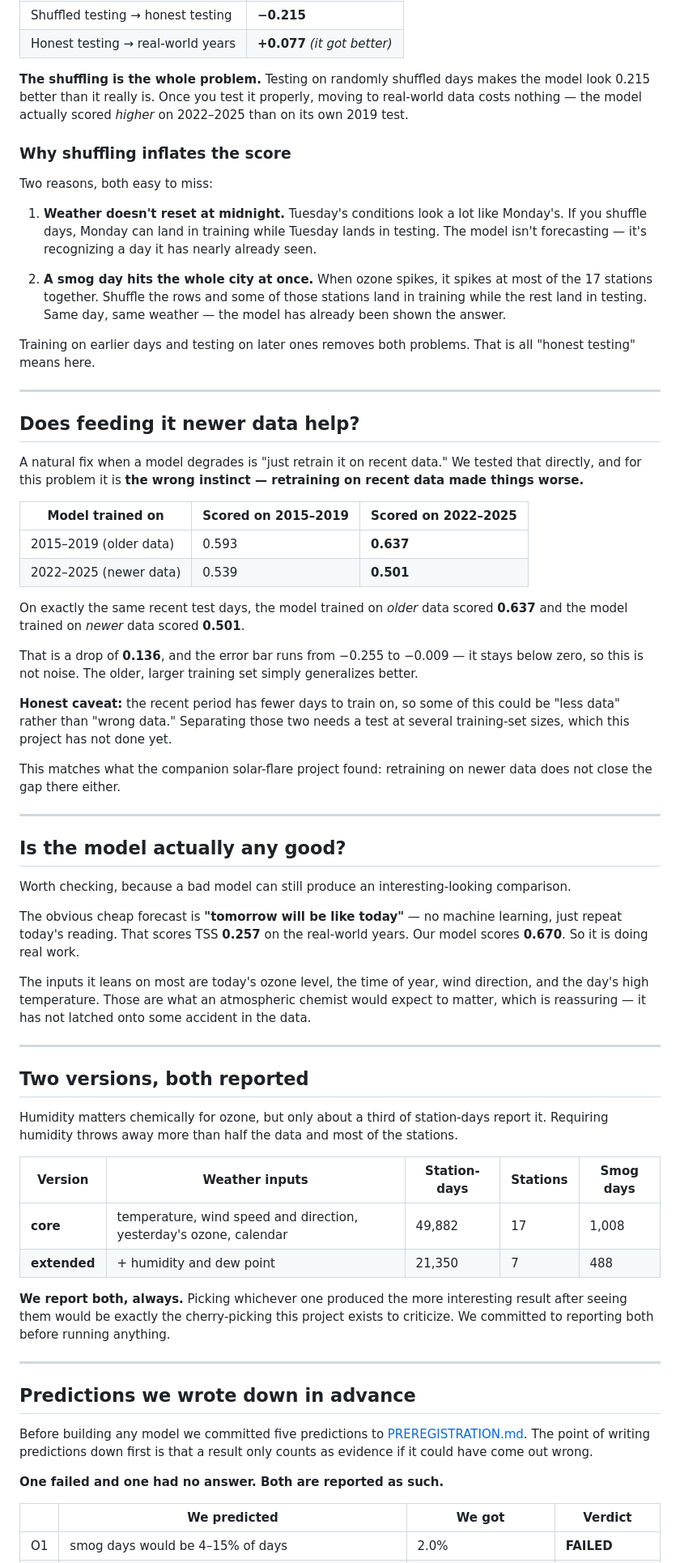
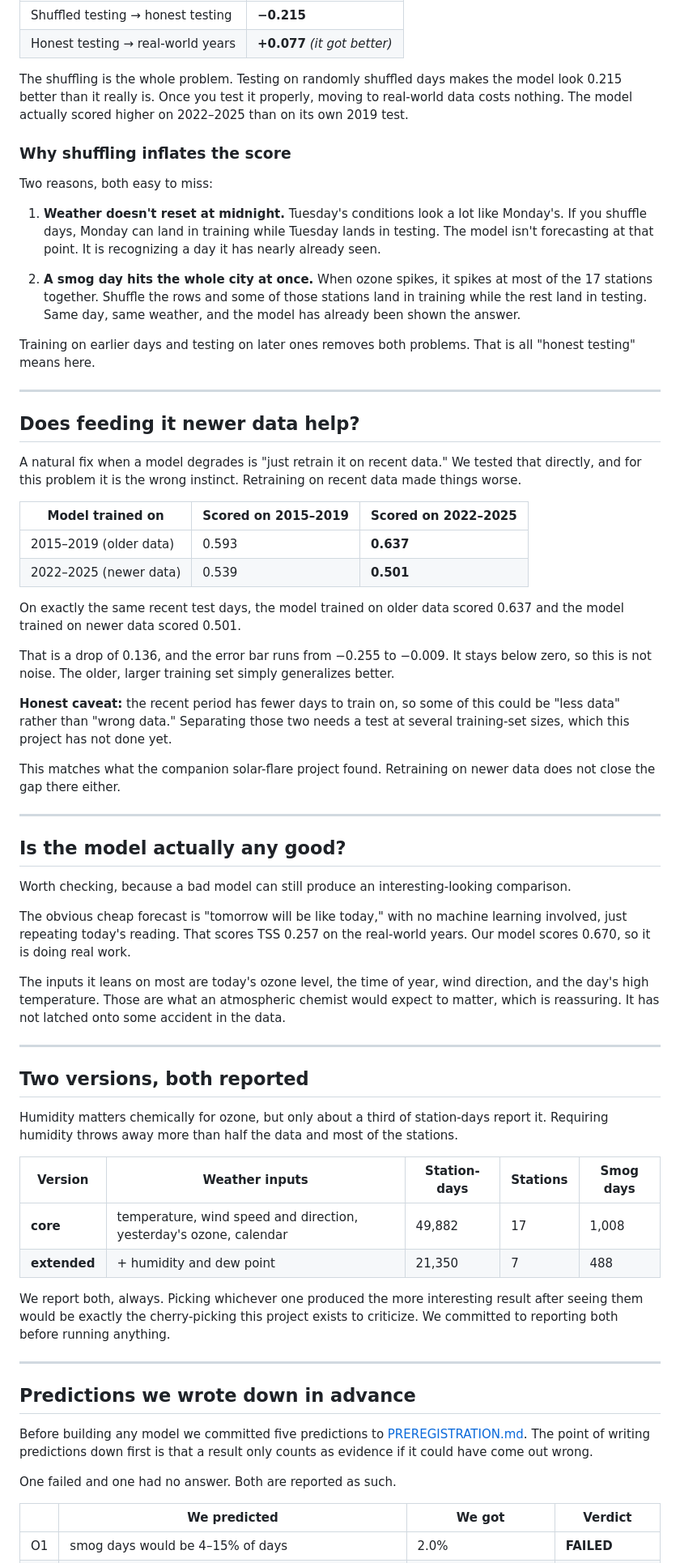
Before and after one commit to awesomedudeworld13/ozone-drift, a Markdown page: README.md, the part around one of its changes. Shown at 81% size. Rendered like a GitHub page.

```diff
--- a/README.md
+++ b/README.md
@@ -43,15 +43,15 @@ Read the gaps between those rows:
 | Shuffled testing → honest testing | **−0.215** |
 | Honest testing → real-world years | **+0.077** *(it got better)* |
 
-**The shuffling is the whole problem.** Testing on randomly shuffled days makes the model look 0.215 better than it really is. Once you test it properly, moving to real-world data costs nothing — the model actually scored *higher* on 2022–2025 than on its own 2019 test.
+The shuffling is the whole problem. Testing on randomly shuffled days makes the model look 0.215 better than it really is. Once you test it properly, moving to real-world data costs nothing. The model actually scored higher on 2022–2025 than on its own 2019 test.
 
 ### Why shuffling inflates the score
 
 Two reasons, both easy to miss:
 
-1. **Weather doesn't reset at midnight.** Tuesday's conditions look a lot like Monday's. If you shuffle days, Monday can land in training while Tuesday lands in testing. The model isn't forecasting — it's recognizing a day it has nearly already seen.
+1. **Weather doesn't reset at midnight.** Tuesday's conditions look a lot like Monday's. If you shuffle days, Monday can land in training while Tuesday lands in testing. The model isn't forecasting at that point. It is recognizing a day it has nearly already seen.
 
-2. **A smog day hits the whole city at once.** When ozone spikes, it spikes at most of the 17 stations together. Shuffle the rows and some of those stations land in training while the rest land in testing. Same day, same weather — the model has already been shown the answer.
+2. **A smog day hits the whole city at once.** When ozone spikes, it spikes at most of the 17 stations together. Shuffle the rows and some of those stations land in training while the rest land in testing. Same day, same weather, and the model has already been shown the answer.
 
 Training on earlier days and testing on later ones removes both problems. That is all "honest testing" means here.
 
@@ -59,20 +59,20 @@ Training on earlier days and testing on later ones removes both problems. That i
 
 ## Does feeding it newer data help?
 
-A natural fix when a model degrades is "just retrain it on recent data." We tested that directly, and for this problem it is **the wrong instinct — retraining on recent data made things worse.**
+A natural fix when a model degrades is "just retrain it on recent data." We tested that directly, and for this problem it is the wrong instinct. Retraining on recent data made things worse.
 
 | Model trained on | Scored on 2015–2019 | Scored on 2022–2025 |
 |---|---|---|
 | 2015–2019 (older data) | 0.593 | **0.637** |
 | 2022–2025 (newer data) | 0.539 | **0.501** |
 
-On exactly the same recent test days, the model trained on *older* data scored **0.637** and the model trained on *newer* data scored **0.501**.
+On exactly the same recent test days, the model trained on older data scored 0.637 and the model trained on newer data scored 0.501.
 
-That is a drop of **0.136**, and the error bar runs from −0.255 to −0.009 — it stays below zero, so this is not noise. The older, larger training set simply generalizes better.
+That is a drop of 0.136, and the error bar runs from −0.255 to −0.009. It stays below zero, so this is not noise. The older, larger training set simply generalizes better.
 
 **Honest caveat:** the recent period has fewer days to train on, so some of this could be "less data" rather than "wrong data." Separating those two needs a test at several training-set sizes, which this project has not done yet.
 
-This matches what the companion solar-flare project found: retraining on newer data does not close the gap there either.
+This matches what the companion solar-flare project found. Retraining on newer data does not close the gap there either.
 
 ---
 
@@ -80,9 +80,9 @@ This matches what the companion solar-flare project found: retraining on newer d
 
 Worth checking, because a bad model can still produce an interesting-looking comparison.
 
-The obvious cheap forecast is **"tomorrow will be like today"** — no machine learning, just repeat today's reading. That scores TSS **0.257** on the real-world years. Our model scores **0.670**. So it is doing real work.
+The obvious cheap forecast is "tomorrow will be like today," with no machine learning involved, just repeating today's reading. That scores TSS 0.257 on the real-world years. Our model scores 0.670, so it is doing real work.
 
-The inputs it leans on most are today's ozone level, the time of year, wind direction, and the day's high temperature. Those are what an atmospheric chemist would expect to matter, which is reassuring — it has not latched onto some accident in the data.
+The inputs it leans on most are today's ozone level, the time of year, wind direction, and the day's high temperature. Those are what an atmospheric chemist would expect to matter, which is reassuring. It has not latched onto some accident in the data.
 
 ---
 
@@ -95,7 +95,7 @@ Humidity matters chemically for ozone, but only about a third of station-days re
 | **core** | temperature, wind speed and direction, yesterday's ozone, calendar | 49,882 | 17 | 1,008 |
 | **extended** | + humidity and dew point | 21,350 | 7 | 488 |
 
-**We report both, always.** Picking whichever one produced the more interesting result after seeing them would be exactly the cherry-picking this project exists to criticize. We committed to reporting both before running anything.
+We report both, always. Picking whichever one produced the more interesting result after seeing them would be exactly the cherry-picking this project exists to criticize. We committed to reporting both before running anything.
 
 ---
 
@@ -103,7 +103,7 @@ Humidity matters chemically for ozone, but only about a third of station-days re
 
 Before building any model we committed five predictions to [PREREGISTRATION.md](PREREGISTRATION.md). The point of writing predictions down first is that a result only counts as evidence if it could have come out wrong.
 
-**One failed and one had no answer. Both are reported as such.**
+One failed and one had no answer. Both are reported as such.
 
 | | We predicted | We got | Verdict |
 |---|---|---|---|
```
Also changed, not shown: other parts of README.md (+21 -22 lines).
